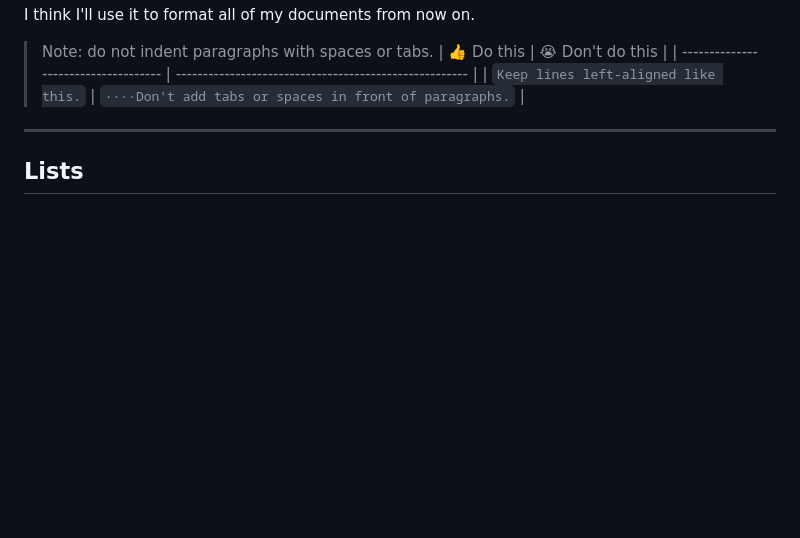
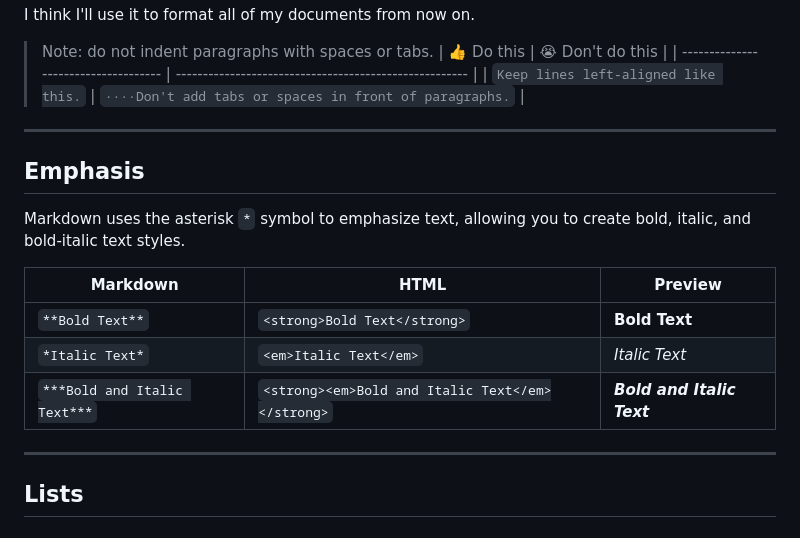
Before and after one commit to deemoe404/NanoSite, a Markdown page: wwwroot/Markdown Test Document.md, the part around the change. Drawn GitHub-style; blank space fills up the shorter version.

```diff
--- a/wwwroot/Markdown Test Document.md
+++ b/wwwroot/Markdown Test Document.md
@@ -50,6 +50,18 @@ I think I'll use it to format all of my documents from now on.
 > |              👍 Do this              |                     😭 Don't do this                    |
 > | ------------------------------------ | ------------------------------------------------------ |
 > | `Keep lines left-aligned like this.` | `····Don't add tabs or spaces in front of paragraphs.` |
+
+---
+
+## Emphasis
+
+Markdown uses the asterisk `*` symbol to emphasize text, allowing you to create bold, italic, and bold-italic text styles.
+
+|           Markdown           |                        HTML                        |           Preview          |
+| ---------------------------- | -------------------------------------------------- | -------------------------- |
+| `**Bold Text**`              | `<strong>Bold Text</strong>`                       | **Bold Text**              |
+| `*Italic Text*`              | `<em>Italic Text</em>`                             | *Italic Text*              |
+| `***Bold and Italic Text***` | `<strong><em>Bold and Italic Text</em></strong>`   | ***Bold and Italic Text*** |
 
 ---
 
```
